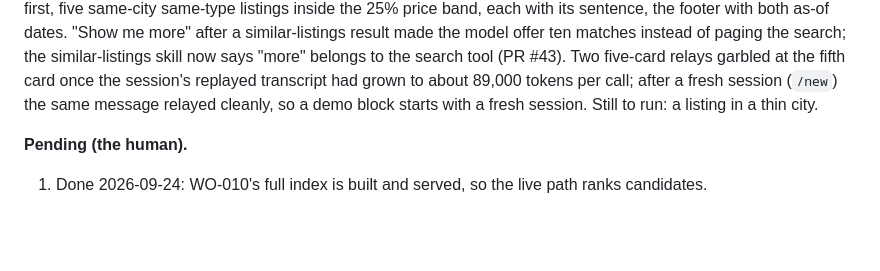
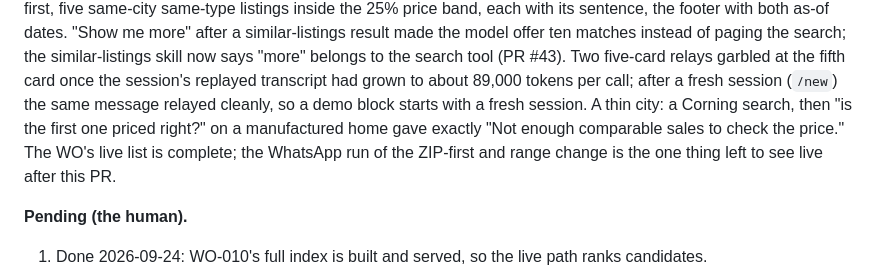
Before and after one commit to kudratsingh/IDX-Exchange-Agentic-AI, a Markdown page: work_orders/WO-011-recommendations.md, the part around the change. GitHub-like rendering; blank space fills up the shorter version.

```diff
--- a/work_orders/WO-011-recommendations.md
+++ b/work_orders/WO-011-recommendations.md
@@ -631,7 +631,10 @@ with its sentence, the footer with both as-of dates. "Show me more" after a simi
 model offer ten matches instead of paging the search; the similar-listings skill now says "more" belongs
 to the search tool (PR #43). Two five-card relays garbled at the fifth card once the session's replayed
 transcript had grown to about 89,000 tokens per call; after a fresh session (`/new`) the same message
-relayed cleanly, so a demo block starts with a fresh session. Still to run: a listing in a thin city.
+relayed cleanly, so a demo block starts with a fresh session. A thin city: a Corning search, then "is the
+first one priced right?" on a manufactured home gave exactly "Not enough comparable sales to check the
+price." The WO's live list is complete; the WhatsApp run of the ZIP-first and range change is the one
+thing left to see live after this PR.
 
 **Pending (the human).**
 1. Done 2026-09-24: WO-010's full index is built and served, so the live path ranks candidates.
```
Also changed, not shown: work_orders/WO-010-semantic-search.md (+8 -1 lines).
